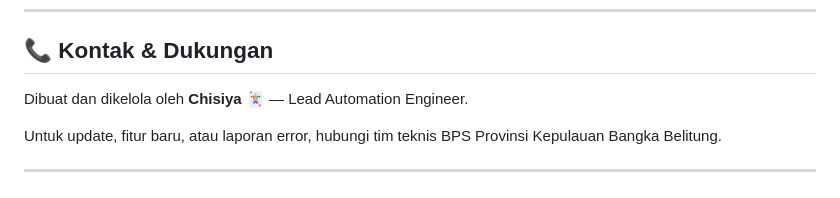
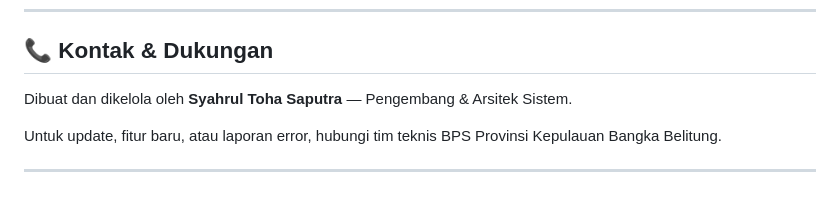
Before and after one commit to toha518/chatbot-qna, a Markdown page: README.md, the part around the change. Rendered like a GitHub page.

Commit message:
Update credit: dibuat dan dikelola oleh Syahrul Toha Saputra

```diff
--- a/README.md
+++ b/README.md
@@ -488,7 +488,7 @@ A: Bisa. Atur `LLM_API_1`, `LLM_API_KEY_1`, `LLM_MODEL_1` di `.env` sesuai provi
 
 ## 📞 Kontak & Dukungan
 
-Dibuat dan dikelola oleh **Chisiya** 🃏 — Lead Automation Engineer.
+Dibuat dan dikelola oleh **Syahrul Toha Saputra** — Pengembang & Arsitek Sistem.
 
 Untuk update, fitur baru, atau laporan error, hubungi tim teknis BPS Provinsi Kepulauan Bangka Belitung.
 
```
